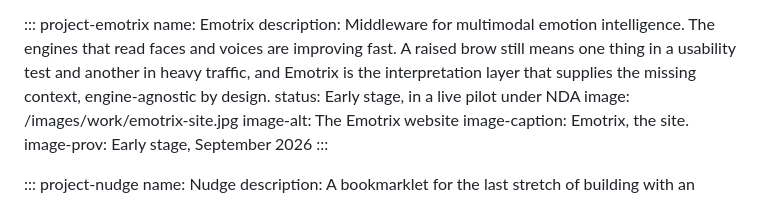
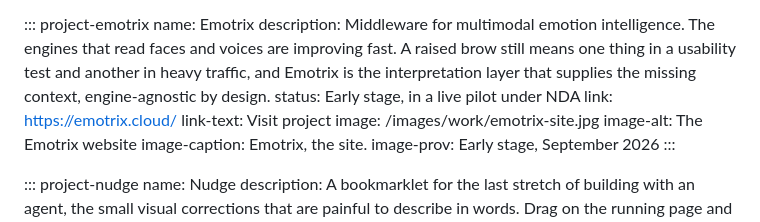
Before and after one commit to g1d30nB/gideonb-me, a Markdown page: homepage.md, the part around the change. Drawn GitHub-style.

Commit message:
Homepage: link the Emotrix project card to emotrix.cloud
Co-Authored-By: Claude Opus 5 <noreply@anthropic.com>

```diff
--- a/homepage.md
+++ b/homepage.md
@@ -98,6 +98,8 @@ image-prov: Live product, September 2026
 name: Emotrix
 description: Middleware for multimodal emotion intelligence. The engines that read faces and voices are improving fast. A raised brow still means one thing in a usability test and another in heavy traffic, and Emotrix is the interpretation layer that supplies the missing context, engine-agnostic by design.
 status: Early stage, in a live pilot under NDA
+link: https://emotrix.cloud/
+link-text: Visit project
 image: /images/work/emotrix-site.jpg
 image-alt: The Emotrix website
 image-caption: Emotrix, the site.
```
